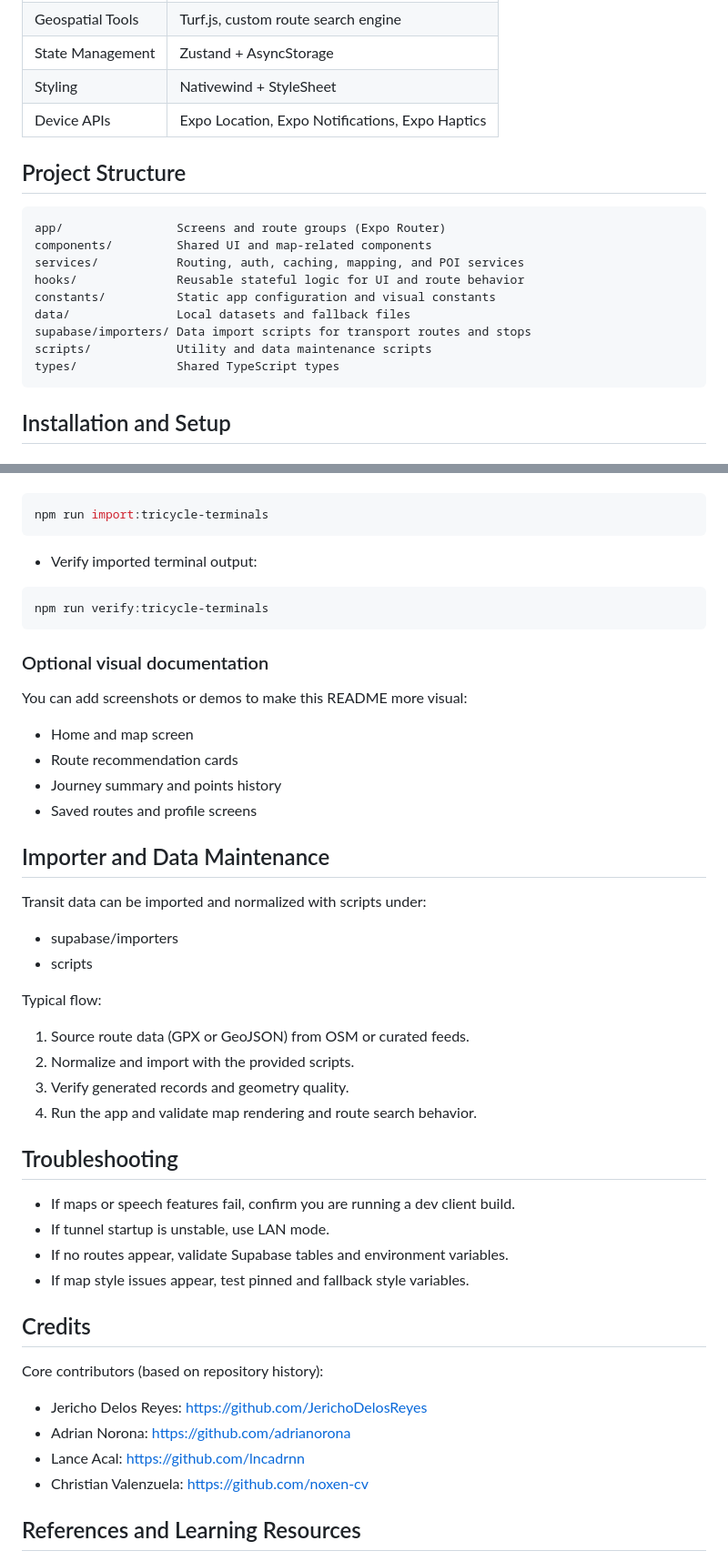
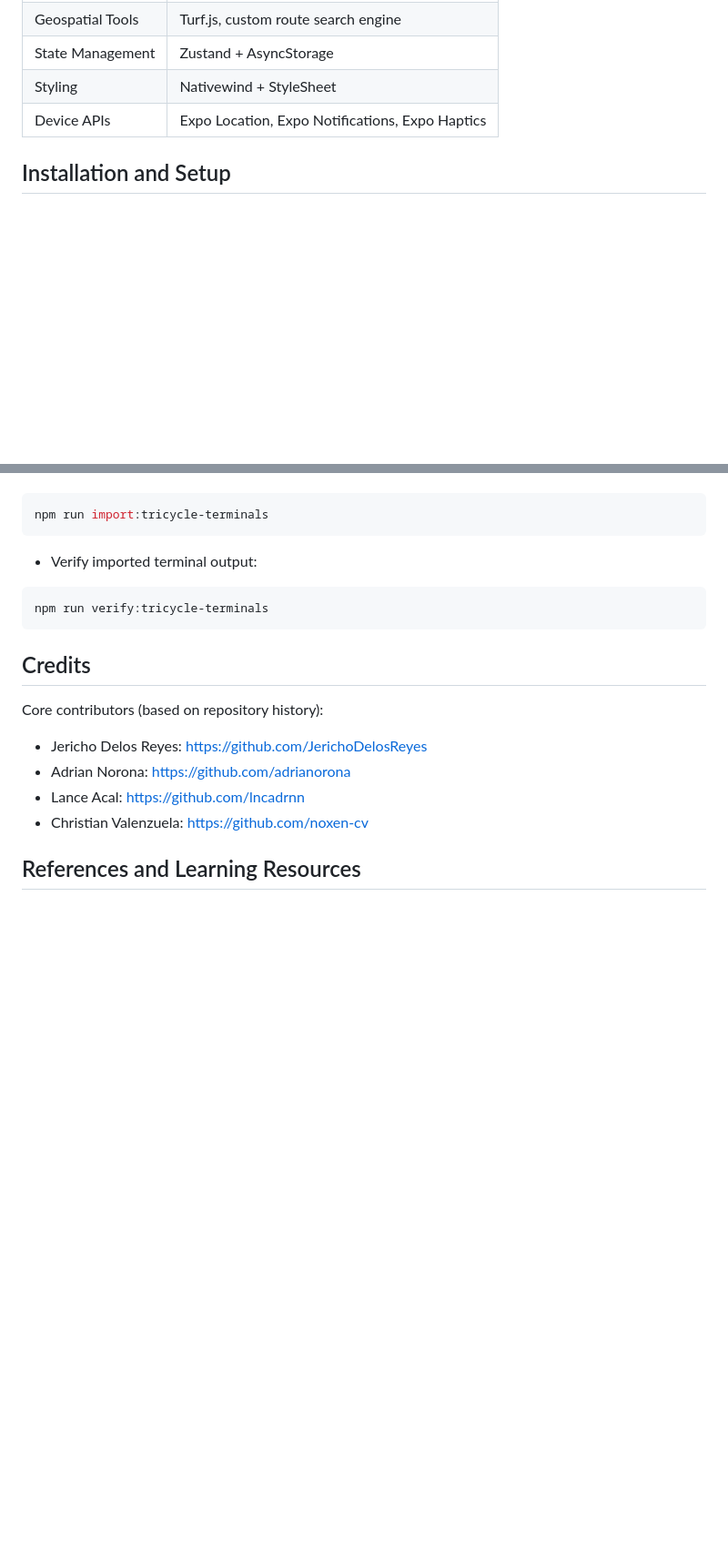
Before and after one commit to JerichoDelosReyes/Para-Transport, a Markdown page: README.md, 2 parts joined by grey strips. Shown at 91% size. GitHub-like rendering; blank space fills up the shorter version.

````diff
--- a/README.md
+++ b/README.md
@@ -83,20 +83,6 @@ The app combines map rendering, route search, and local transport data managemen
 | State Management | Zustand + AsyncStorage |
 | Styling | Nativewind + StyleSheet |
 | Device APIs | Expo Location, Expo Notifications, Expo Haptics |
-
-## Project Structure
-
-```text
-app/                Screens and route groups (Expo Router)
-components/         Shared UI and map-related components
-services/           Routing, auth, caching, mapping, and POI services
-hooks/              Reusable stateful logic for UI and route behavior
-constants/          Static app configuration and visual constants
-data/               Local datasets and fallback files
-supabase/importers/ Data import scripts for transport routes and stops
-scripts/            Utility and data maintenance scripts
-types/              Shared TypeScript types
-```
 
 ## Installation and Setup
 
@@ -216,36 +202,6 @@ npm run import:tricycle-terminals
 npm run verify:tricycle-terminals
 ```
 
-### Optional visual documentation
-
-You can add screenshots or demos to make this README more visual:
-
-- Home and map screen
-- Route recommendation cards
-- Journey summary and points history
-- Saved routes and profile screens
-
-## Importer and Data Maintenance
-
-Transit data can be imported and normalized with scripts under:
-
-- supabase/importers
-- scripts
-
-Typical flow:
-
-1. Source route data (GPX or GeoJSON) from OSM or curated feeds.
-2. Normalize and import with the provided scripts.
-3. Verify generated records and geometry quality.
-4. Run the app and validate map rendering and route search behavior.
-
-## Troubleshooting
-
-- If maps or speech features fail, confirm you are running a dev client build.
-- If tunnel startup is unstable, use LAN mode.
-- If no routes appear, validate Supabase tables and environment variables.
-- If map style issues appear, test pinned and fallback style variables.
-
 ## Credits
 
 Core contributors (based on repository history):
````
